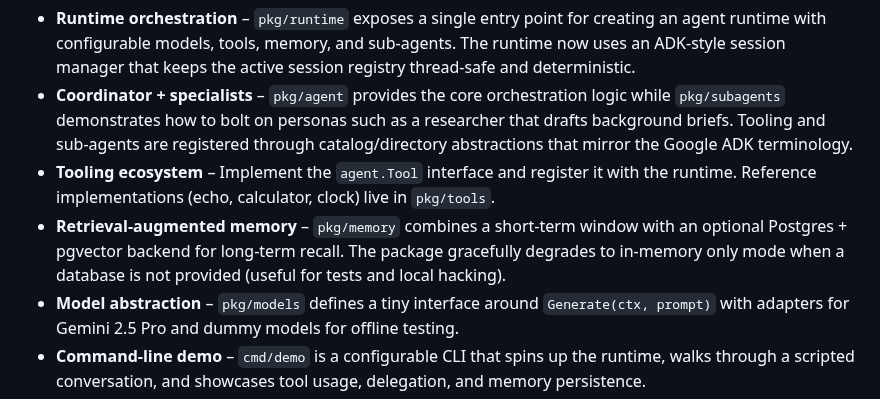
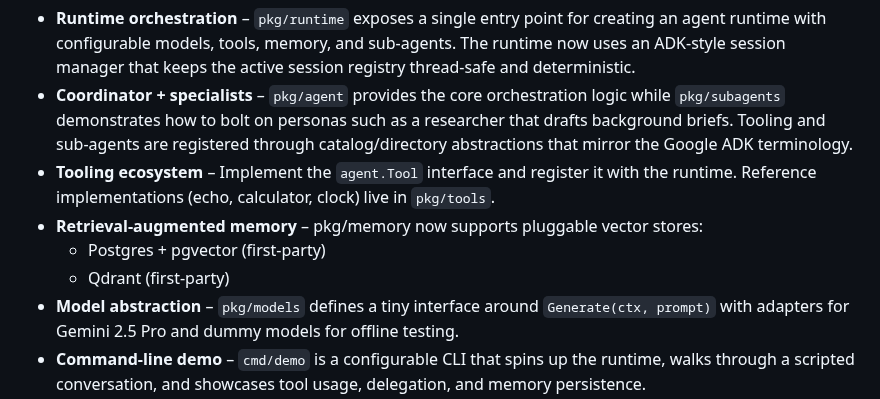
Before and after one commit to Protocol-Lattice/go-agent, a Markdown page: README.md, the part around the change. Drawn GitHub-style.

```diff
--- a/README.md
+++ b/README.md
@@ -13,9 +13,9 @@ sub-agents so you can focus on domain logic instead of orchestration glue.
   registered through catalog/directory abstractions that mirror the Google ADK terminology.
 - **Tooling ecosystem** – Implement the `agent.Tool` interface and register it with the runtime. Reference
   implementations (echo, calculator, clock) live in `pkg/tools`.
-- **Retrieval-augmented memory** – `pkg/memory` combines a short-term window with an optional Postgres + pgvector
-  backend for long-term recall. The package gracefully degrades to in-memory only mode when a database is not
-  provided (useful for tests and local hacking).
+- **Retrieval-augmented memory** – pkg/memory now supports pluggable vector stores:
+  - Postgres + pgvector (first-party)
+  - Qdrant (first-party)
 - **Model abstraction** – `pkg/models` defines a tiny interface around `Generate(ctx, prompt)` with adapters for
   Gemini 2.5 Pro and dummy models for offline testing.
 - **Command-line demo** – `cmd/demo` is a configurable CLI that spins up the runtime, walks through a scripted
```
